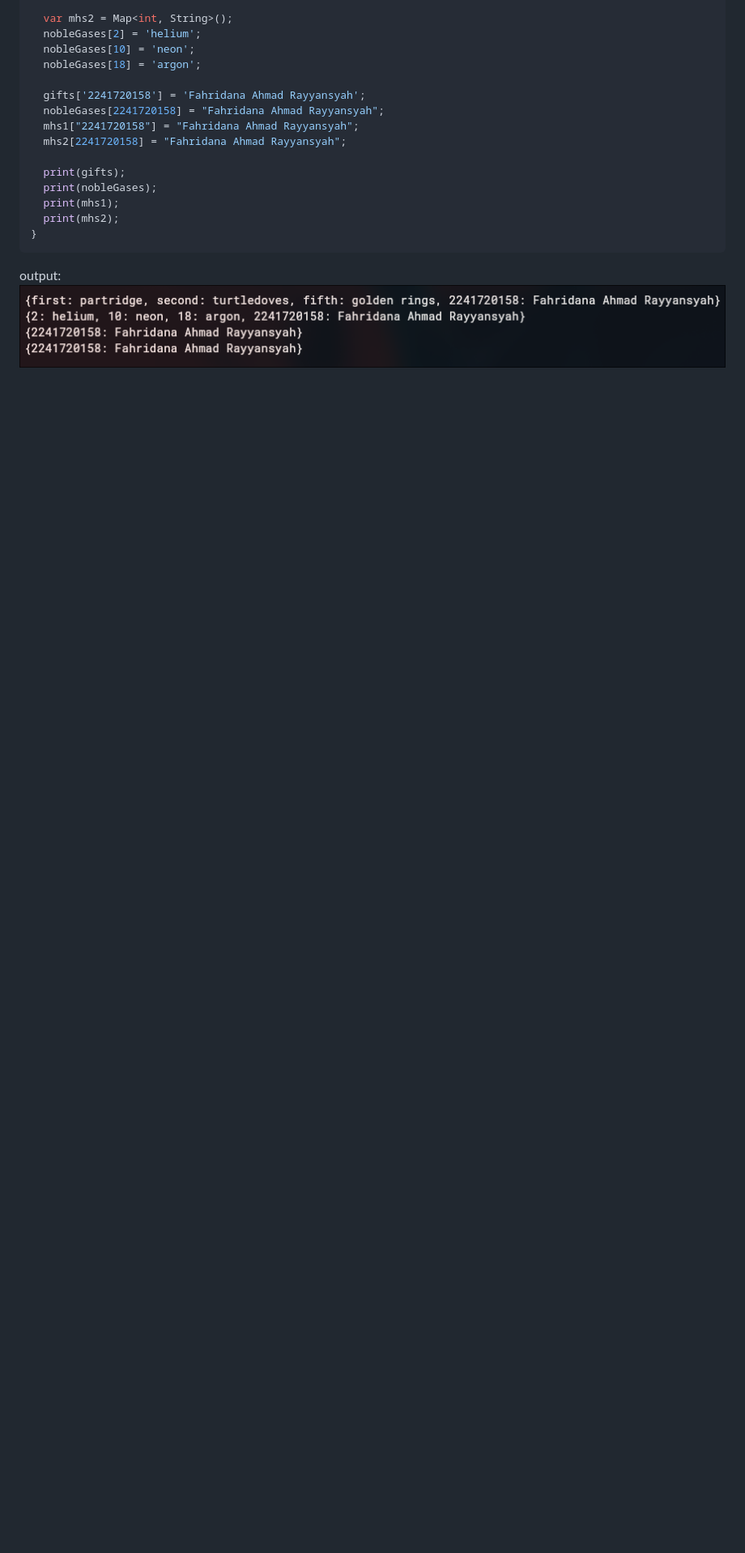
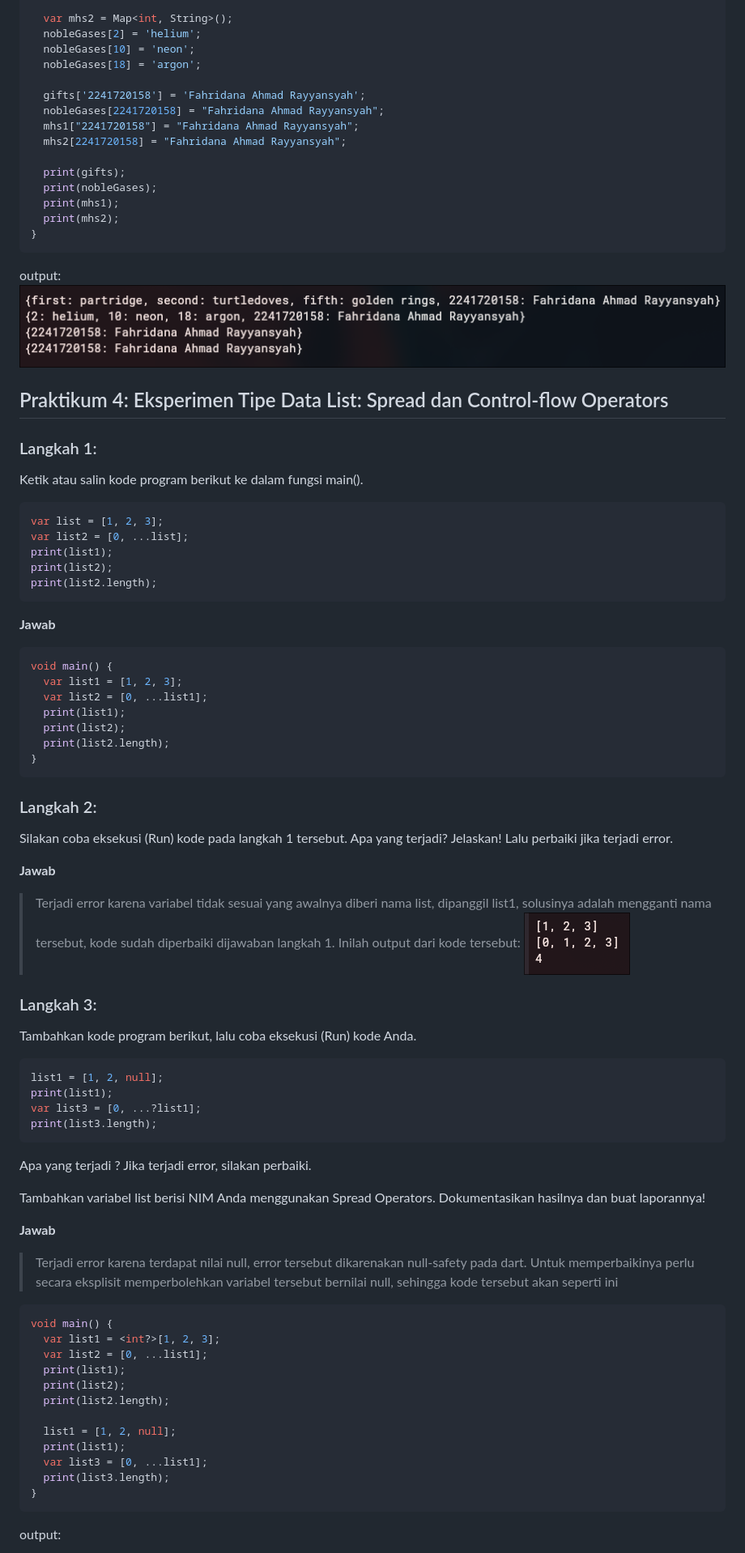
Before and after one commit to Fahridanaa/mobile-prog, a Markdown page: README.md, the part around the change printed below. Shown: that part at 81% size. Drawn GitHub-style; pictures changed too: img/8.png (added); blank space fills up the shorter version.

Commit message:
praktikum 4

````diff
--- a/README.md
+++ b/README.md
@@ -248,3 +248,65 @@ void main() {
 ```
 output:
 ![7](img/7.png)
+
+
+## Praktikum 4: Eksperimen Tipe Data List: Spread dan Control-flow Operators
+
+### Langkah 1:
+Ketik atau salin kode program berikut ke dalam fungsi main().
+```dart
+var list = [1, 2, 3];
+var list2 = [0, ...list];
+print(list1);
+print(list2);
+print(list2.length);
+```
+
+**Jawab**
+```dart
+void main() {
+  var list1 = [1, 2, 3];
+  var list2 = [0, ...list1];
+  print(list1);
+  print(list2);
+  print(list2.length);
+}
+```
+
+### Langkah 2:
+Silakan coba eksekusi (Run) kode pada langkah 1 tersebut. Apa yang terjadi? Jelaskan! Lalu perbaiki jika terjadi error.
+
+**Jawab**
+> Terjadi error karena variabel tidak sesuai yang awalnya diberi nama list, dipanggil list1, solusinya adalah mengganti nama tersebut, kode sudah diperbaiki dijawaban langkah 1. Inilah output dari kode tersebut:
+![8](img/8.png)
+
+### Langkah 3:
+Tambahkan kode program berikut, lalu coba eksekusi (Run) kode Anda.
+```dart
+list1 = [1, 2, null];
+print(list1);
+var list3 = [0, ...?list1];
+print(list3.length);
+```
+Apa yang terjadi ? Jika terjadi error, silakan perbaiki.
+
+Tambahkan variabel list berisi NIM Anda menggunakan Spread Operators. Dokumentasikan hasilnya dan buat laporannya!
+
+**Jawab**
+> Terjadi error karena terdapat nilai null, error tersebut dikarenakan null-safety pada dart. Untuk memperbaikinya perlu secara eksplisit memperbolehkan variabel tersebut bernilai null, sehingga kode tersebut akan seperti ini
+```dart
+void main() {
+  var list1 = <int?>[1, 2, 3];
+  var list2 = [0, ...list1];
+  print(list1);
+  print(list2);
+  print(list2.length);
+
+  list1 = [1, 2, null];
+  print(list1);
+  var list3 = [0, ...list1];
+  print(list3.length);
+}
+```
+output:
+
````
Also changed, not shown: other parts of README.md (+77 -0 lines), img/10.png (added), img/11.png (added), img/12.png (added), img/13.png (added), img/9.png (added), 5 other files.
